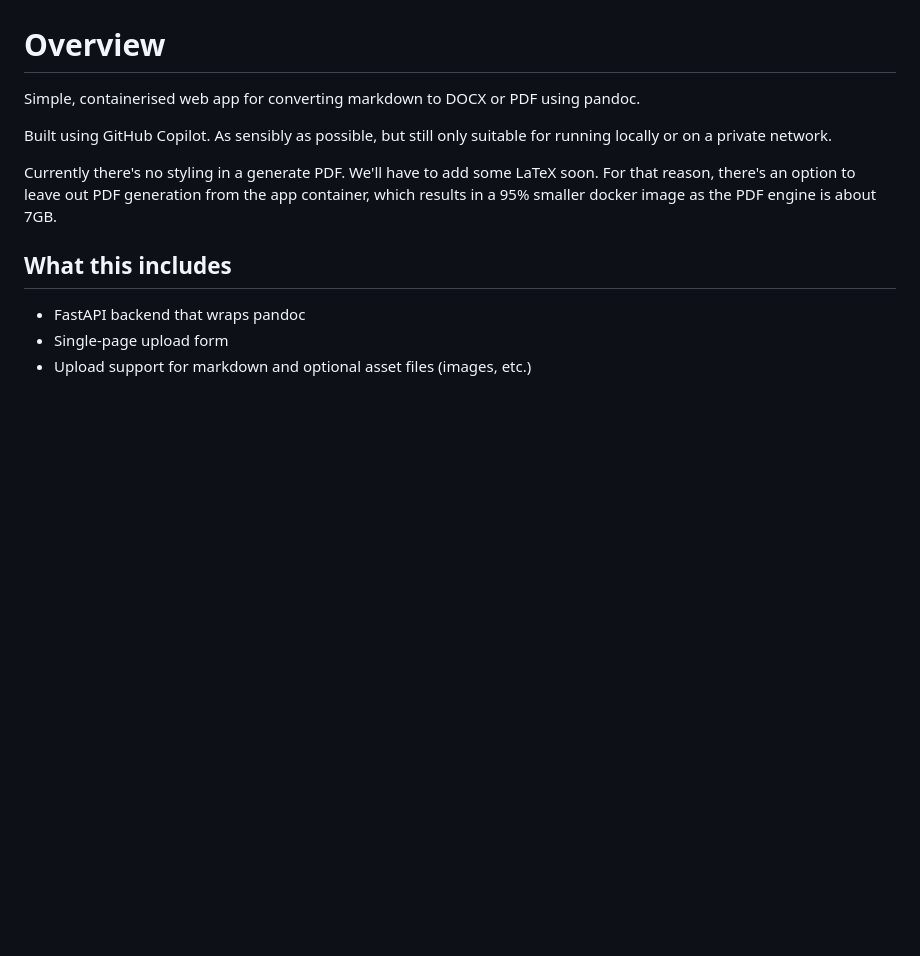
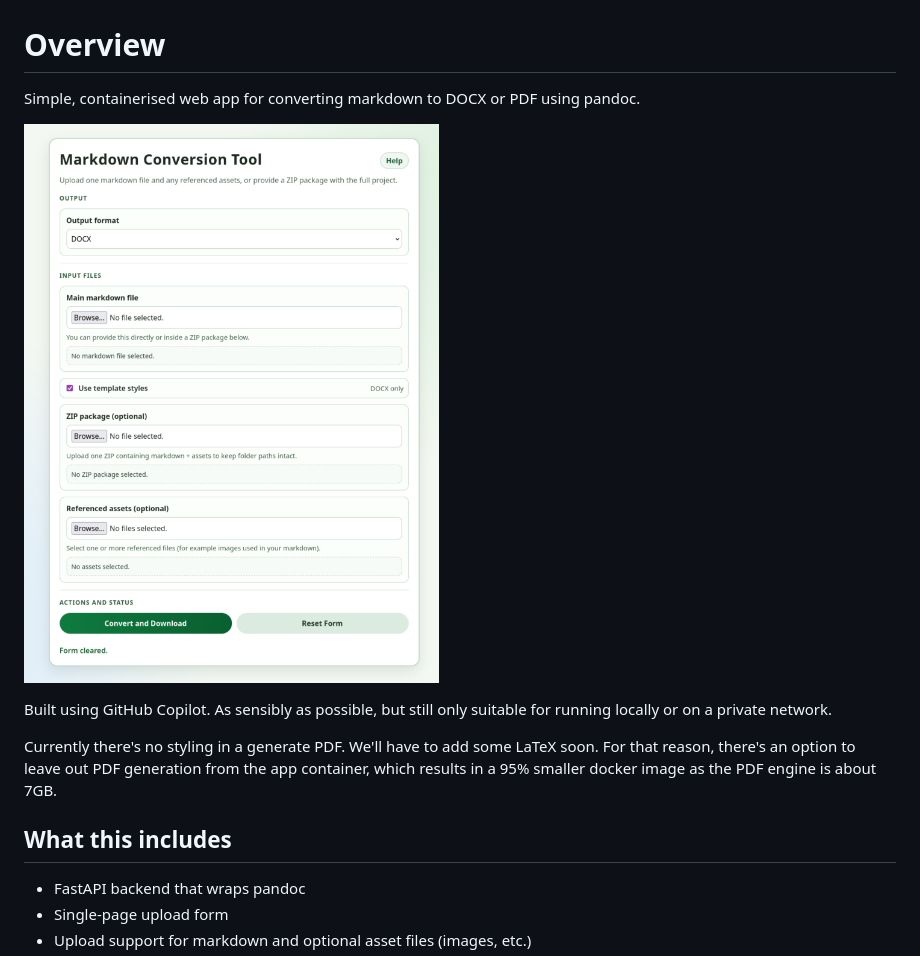
Before and after one commit to MeanTimeCyber/markdown-convert-app, a Markdown page: README.md, the part around the change. Rendered like a GitHub page; pictures changed too: app_screenshot.png (added); blank space fills up the shorter version.

Commit message:
add image

```diff
--- a/README.md
+++ b/README.md
@@ -1,6 +1,8 @@
 # Overview
 
 Simple, containerised web app for converting markdown to DOCX or PDF using pandoc.
+
+![app screenshot](app_screenshot.png)
 
 Built using GitHub Copilot. As sensibly as possible, but still only suitable for running locally or on a private network.
 
```
